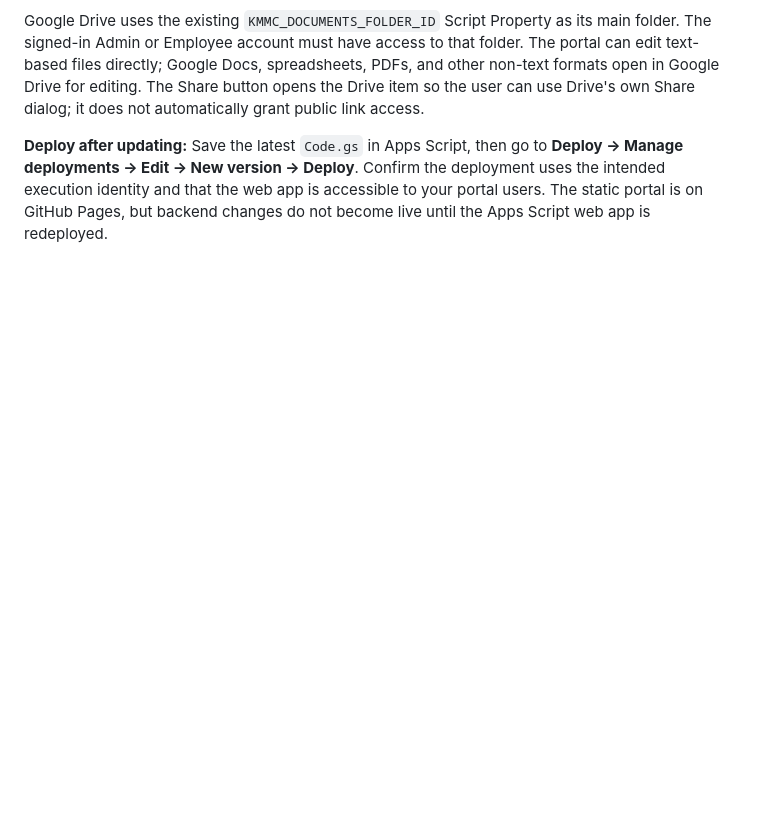
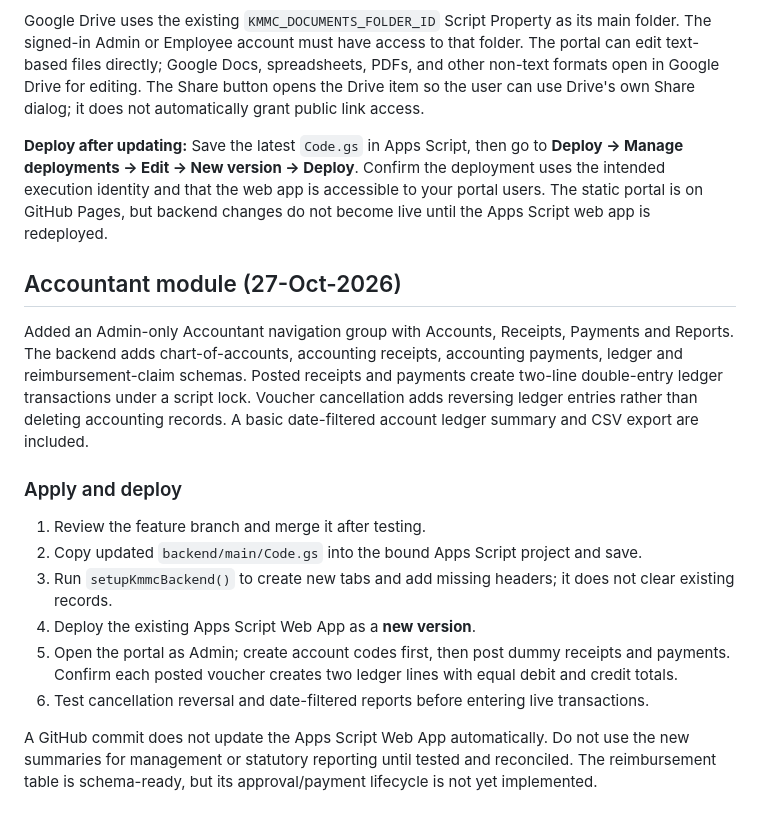
Before and after one commit to trustedcircle2026-cloud/KMMC-CO, a Markdown page: backend/main/README.md, the part around the change. Drawn GitHub-style; blank space fills up the shorter version.

Commit message:
Document Accountant module setup and deployment

```diff
--- a/backend/main/README.md
+++ b/backend/main/README.md
@@ -115,3 +115,18 @@ The employee portal now calls these additional actions from `Code.gs`:
 Google Drive uses the existing `KMMC_DOCUMENTS_FOLDER_ID` Script Property as its main folder. The signed-in Admin or Employee account must have access to that folder. The portal can edit text-based files directly; Google Docs, spreadsheets, PDFs, and other non-text formats open in Google Drive for editing. The Share button opens the Drive item so the user can use Drive's own Share dialog; it does not automatically grant public link access.
 
 **Deploy after updating:** Save the latest `Code.gs` in Apps Script, then go to **Deploy → Manage deployments → Edit → New version → Deploy**. Confirm the deployment uses the intended execution identity and that the web app is accessible to your portal users. The static portal is on GitHub Pages, but backend changes do not become live until the Apps Script web app is redeployed.
+
+
+## Accountant module (27-Oct-2026)
+
+Added an Admin-only Accountant navigation group with Accounts, Receipts, Payments and Reports. The backend adds chart-of-accounts, accounting receipts, accounting payments, ledger and reimbursement-claim schemas. Posted receipts and payments create two-line double-entry ledger transactions under a script lock. Voucher cancellation adds reversing ledger entries rather than deleting accounting records. A basic date-filtered account ledger summary and CSV export are included.
+
+### Apply and deploy
+1. Review the feature branch and merge it after testing.
+2. Copy updated `backend/main/Code.gs` into the bound Apps Script project and save.
+3. Run `setupKmmcBackend()` to create new tabs and add missing headers; it does not clear existing records.
+4. Deploy the existing Apps Script Web App as a **new version**.
+5. Open the portal as Admin; create account codes first, then post dummy receipts and payments. Confirm each posted voucher creates two ledger lines with equal debit and credit totals.
+6. Test cancellation reversal and date-filtered reports before entering live transactions.
+
+A GitHub commit does not update the Apps Script Web App automatically. Do not use the new summaries for management or statutory reporting until tested and reconciled. The reimbursement table is schema-ready, but its approval/payment lifecycle is not yet implemented.
```
